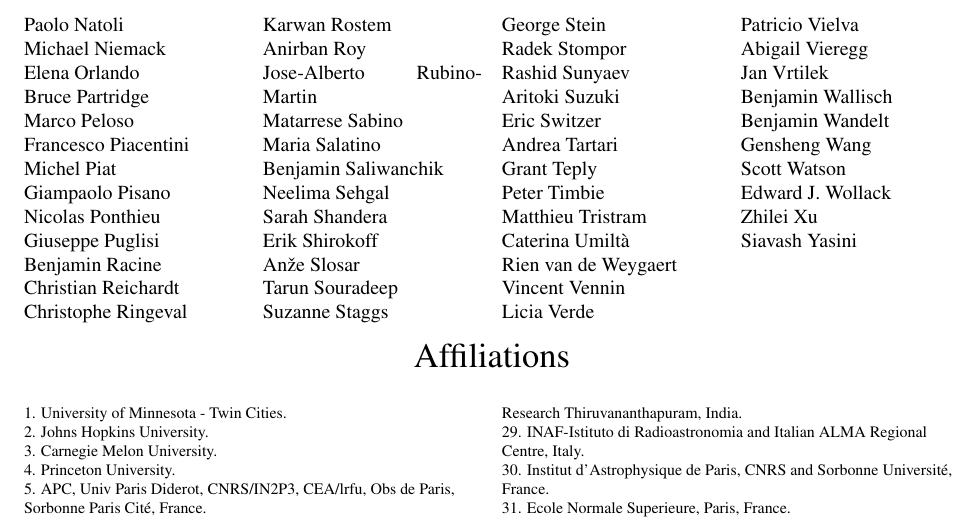
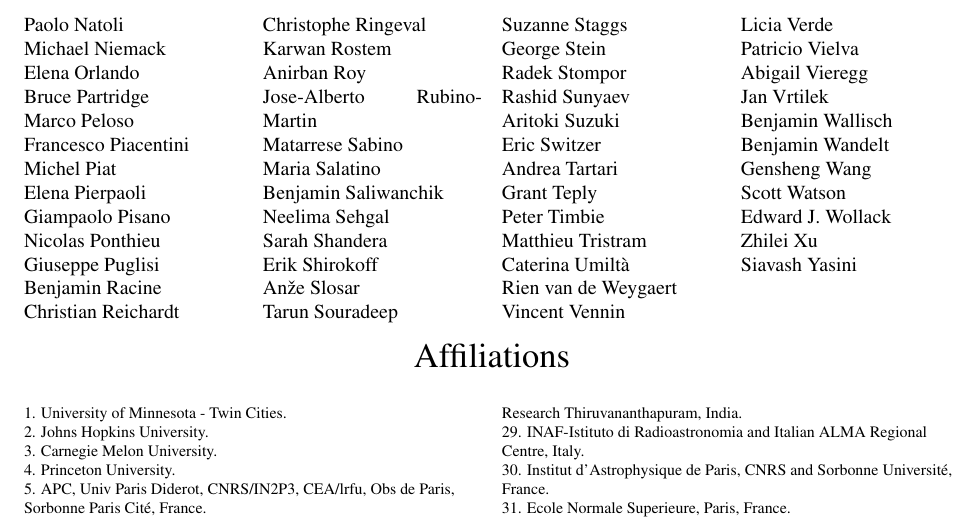
Before and after one commit to CMB-Probe/PICOAPC, a LaTeX document (PICOAPC.tex, which reads coverpage.tex): part of page 2 of 69, cut so that both start at the same text. Compiled offline with pdfLaTeX.

Commit message:
add Elena Pierpaoli to endorsors

```diff
--- a/coverpage.tex
+++ b/coverpage.tex
@@ -262,6 +262,7 @@ Bruce Partridge                 \\
 Marco Peloso                    \\
 Francesco Piacentini            \\
 Michel Piat                     \\
+Elena Pierpaoli   \\
 Giampaolo Pisano                \\
 Nicolas Ponthieu                \\
 Giuseppe Puglisi                \\
```
